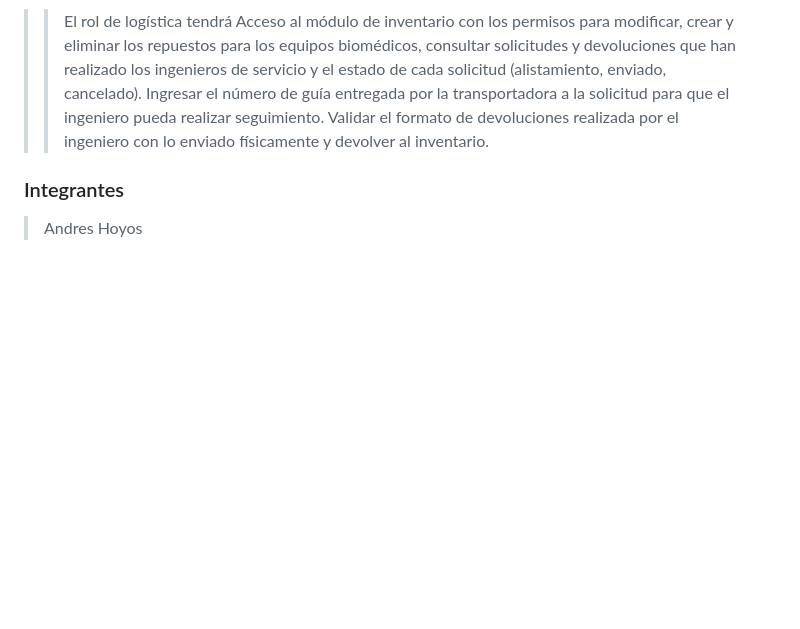
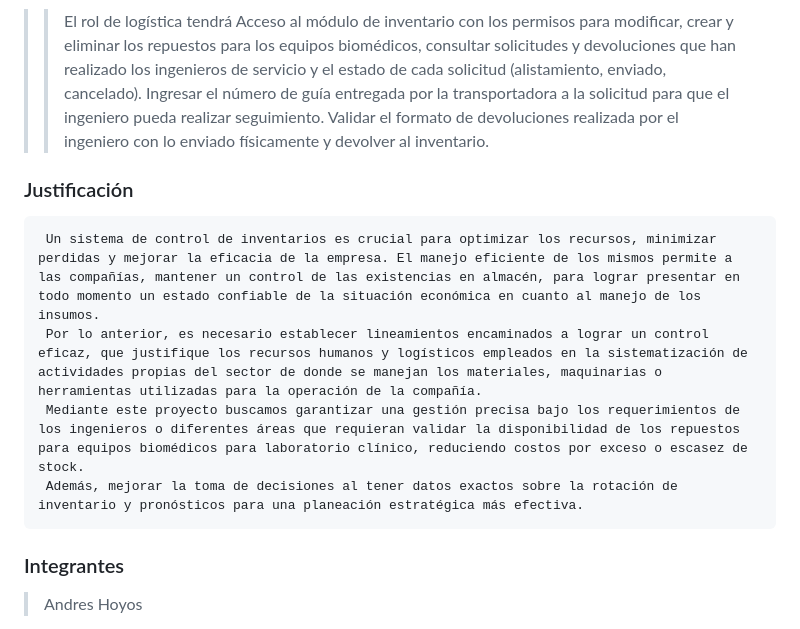
Before and after one commit to Repuestock2826216/Repuestock, a Markdown page: README.md, the part around the change. Drawn GitHub-style; blank space fills up the shorter version.

```diff
--- a/README.md
+++ b/README.md
@@ -29,6 +29,13 @@ En el área de servicio compuesta por los ingenieros de servicio ubicados en dif
 
 >>El rol de logística tendrá Acceso al módulo de inventario con los permisos para modificar, crear y eliminar los repuestos para los equipos biomédicos, consultar solicitudes y devoluciones que han realizado los ingenieros de servicio y el estado de cada solicitud (alistamiento, enviado, cancelado). Ingresar el número de guía entregada por la transportadora a la solicitud para que el ingeniero pueda realizar seguimiento. Validar el formato de devoluciones realizada por el ingeniero con lo enviado físicamente y devolver al inventario.
 
+### Justificación
+
+     Un sistema de control de inventarios es crucial para optimizar los recursos, minimizar perdidas y mejorar la eficacia de la empresa. El manejo eficiente de los mismos permite a las compañías, mantener un control de las existencias en almacén, para lograr presentar en todo momento un estado confiable de la situación económica en cuanto al manejo de los insumos.
+     Por lo anterior, es necesario establecer lineamientos encaminados a lograr un control eficaz, que justifique los recursos humanos y logísticos empleados en la sistematización de actividades propias del sector de donde se manejan los materiales, maquinarias o herramientas utilizadas para la operación de la compañía.
+     Mediante este proyecto buscamos garantizar una gestión precisa bajo los requerimientos de los ingenieros o diferentes áreas que requieran validar la disponibilidad de los repuestos para equipos biomédicos para laboratorio clínico, reduciendo costos por exceso o escasez de stock.
+     Además, mejorar la toma de decisiones al tener datos exactos sobre la rotación de inventario y pronósticos para una planeación estratégica más efectiva.
+
 ### Integrantes
 >Andres Hoyos
 
```
